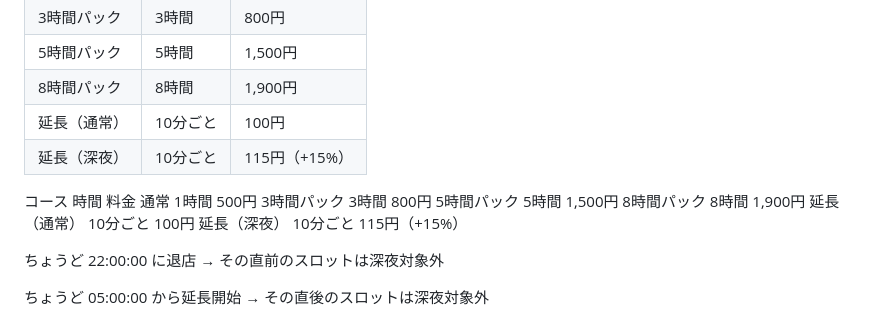
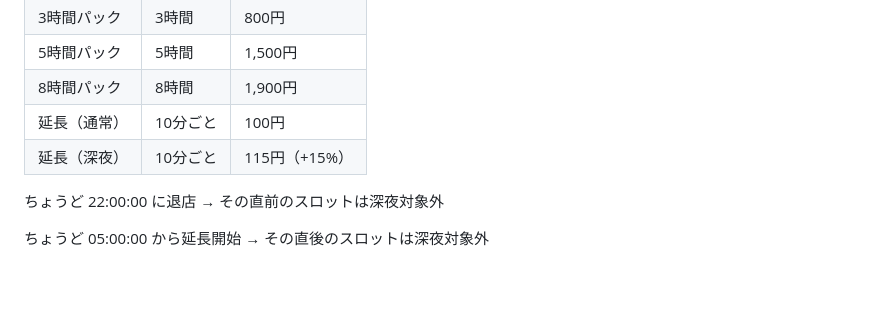
Before and after one commit to SheepEater/c_and_p_test, a Markdown page: README.md, the part around the change. GitHub-like rendering; blank space fills up the shorter version.

```diff
--- a/README.md
+++ b/README.md
@@ -30,13 +30,6 @@
 | 8時間パック     | 8時間     | 1,900円      |
 | 延長（通常）    | 10分ごと   | 100円       |
 | 延長（深夜）    | 10分ごと   | 115円（+15%）|
-コース	     時間       料金
-通常	   1時間	  500円
-3時間パック	3時間      800円
-5時間パック	5時間	 1,500円
-8時間パック	8時間	 1,900円
-延長（通常）	10分ごと	100円
-延長（深夜）	10分ごと	115円（+15%）
 
 <!-- 深夜割り増しについて -->
 
```
